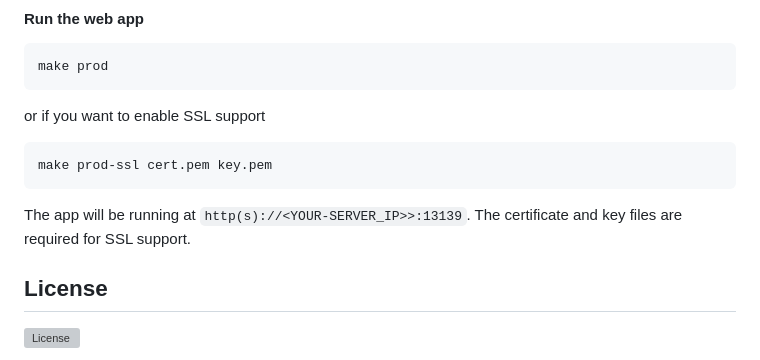
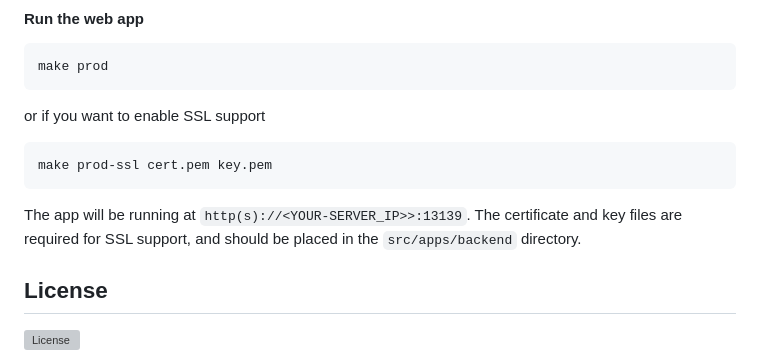
Before and after one commit to sn1f3rt/ChainTales, a Markdown page: README.md, the part around the change. GitHub-like rendering; grey boxes are pictures that could not be loaded.

Commit message:
docs: update readme

````diff
--- a/README.md
+++ b/README.md
@@ -151,7 +151,7 @@ or if you want to enable SSL support
 make prod-ssl cert.pem key.pem
 ```
 
-The app will be running at `http(s)://<YOUR-SERVER_IP>>:13139`. The certificate and key files are required for SSL support.
+The app will be running at `http(s)://<YOUR-SERVER_IP>>:13139`. The certificate and key files are required for SSL support, and should be placed in the `src/apps/backend` directory.
 
 ## License
 
````
